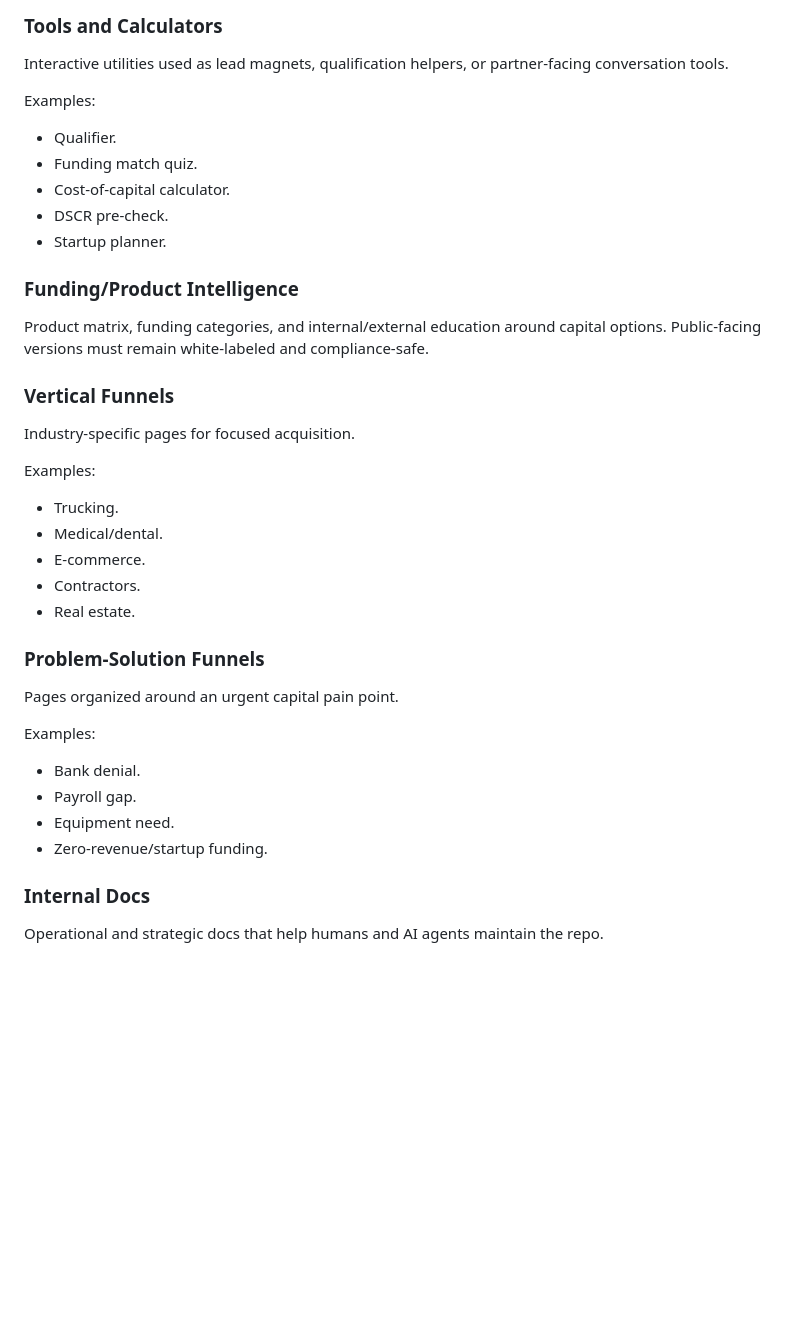
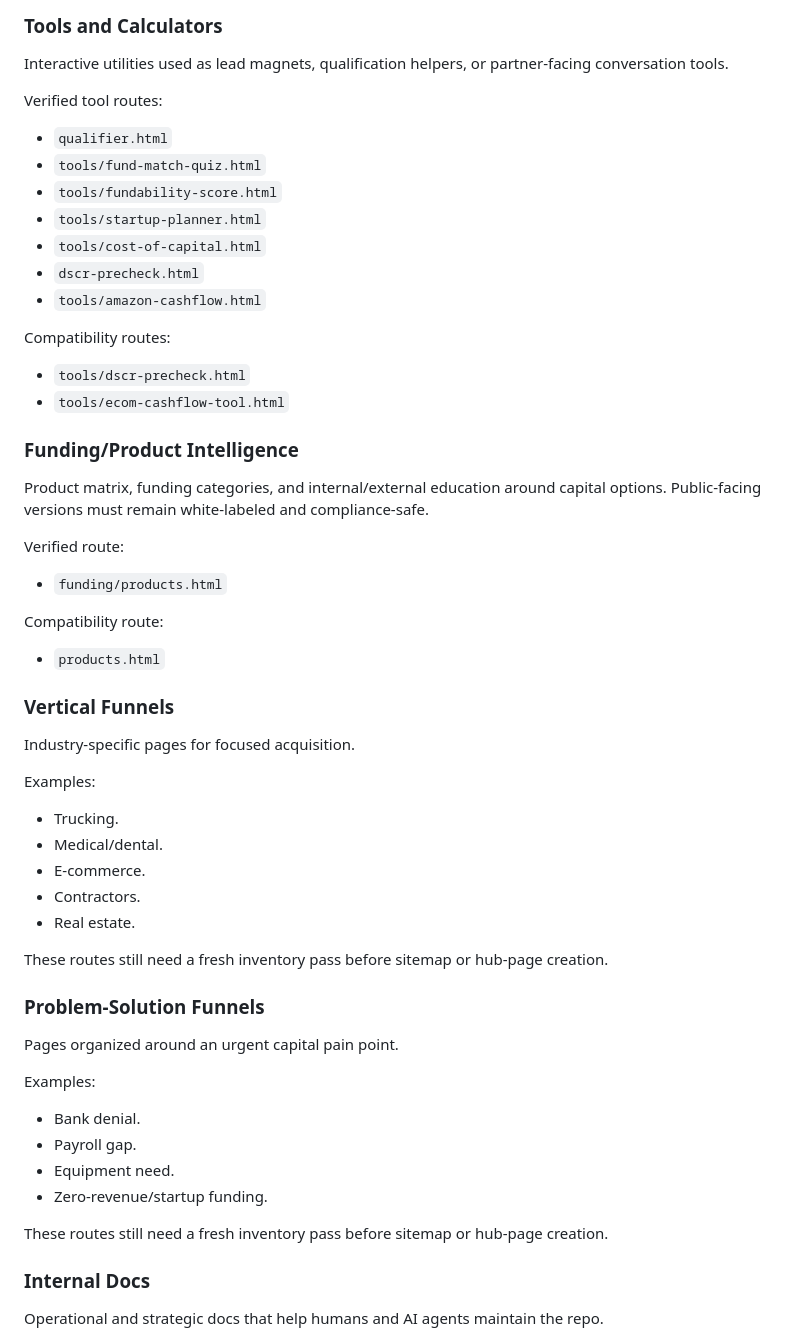
Before and after one commit to JFeimster/FundStack-AI, a Markdown page: docs/site-structure.md, the part around one of its changes. Rendered like a GitHub page; blank space fills up the shorter version.

```diff
--- a/docs/site-structure.md
+++ b/docs/site-structure.md
@@ -156,17 +179,32 @@ Examples:
 
 Interactive utilities used as lead magnets, qualification helpers, or partner-facing conversation tools.
 
-Examples:
+Verified tool routes:
 
-- Qualifier.
-- Funding match quiz.
-- Cost-of-capital calculator.
-- DSCR pre-check.
-- Startup planner.
+- `qualifier.html`
+- `tools/fund-match-quiz.html`
+- `tools/fundability-score.html`
+- `tools/startup-planner.html`
+- `tools/cost-of-capital.html`
+- `dscr-precheck.html`
+- `tools/amazon-cashflow.html`
+
+Compatibility routes:
+
+- `tools/dscr-precheck.html`
+- `tools/ecom-cashflow-tool.html`
 
 ### Funding/Product Intelligence
 
 Product matrix, funding categories, and internal/external education around capital options. Public-facing versions must remain white-labeled and compliance-safe.
+
+Verified route:
+
+- `funding/products.html`
+
+Compatibility route:
+
+- `products.html`
 
 ### Vertical Funnels
 
@@ -180,6 +218,8 @@ Examples:
 - Contractors.
 - Real estate.
 
+These routes still need a fresh inventory pass before sitemap or hub-page creation.
+
 ### Problem-Solution Funnels
 
 Pages organized around an urgent capital pain point.
@@ -190,6 +230,8 @@ Examples:
 - Payroll gap.
 - Equipment need.
 - Zero-revenue/startup funding.
+
+These routes still need a fresh inventory pass before sitemap or hub-page creation.
 
 ### Internal Docs
 
```
Also changed, not shown: other parts of docs/site-structure.md (+49 -26 lines).
